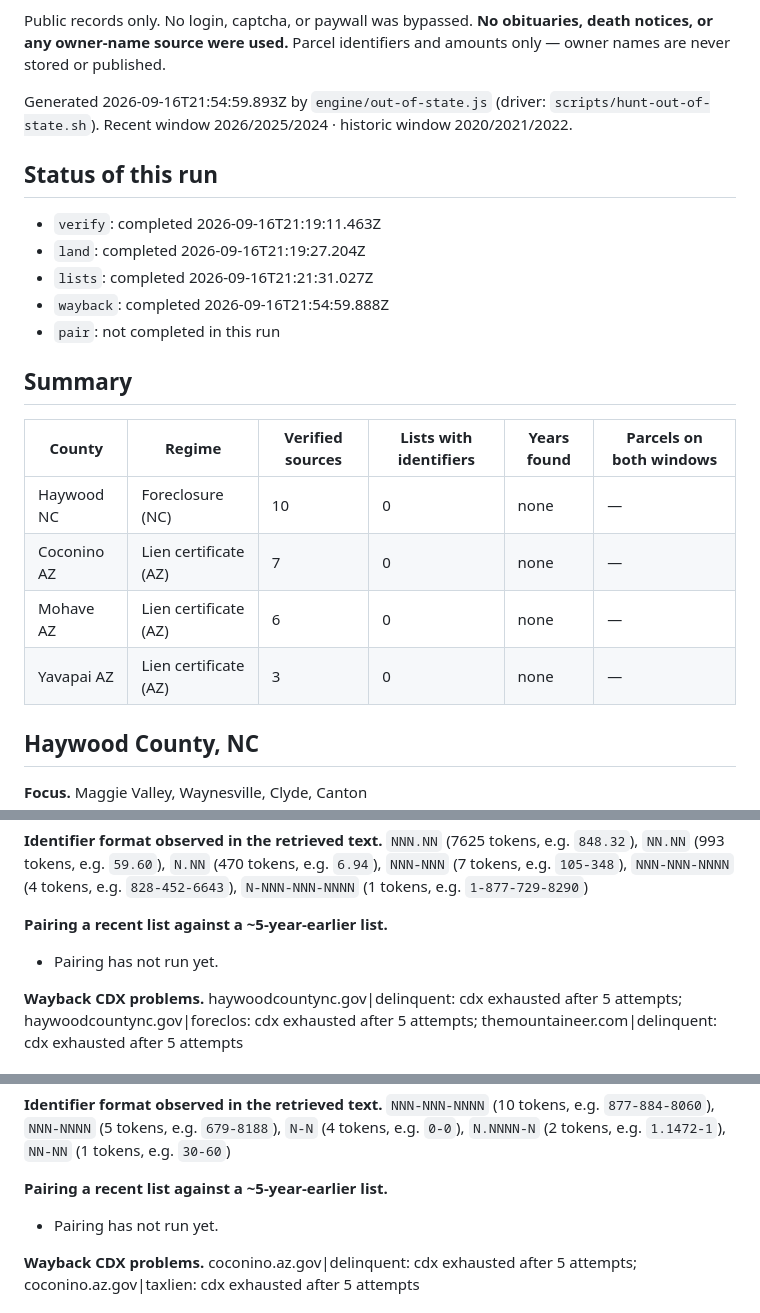
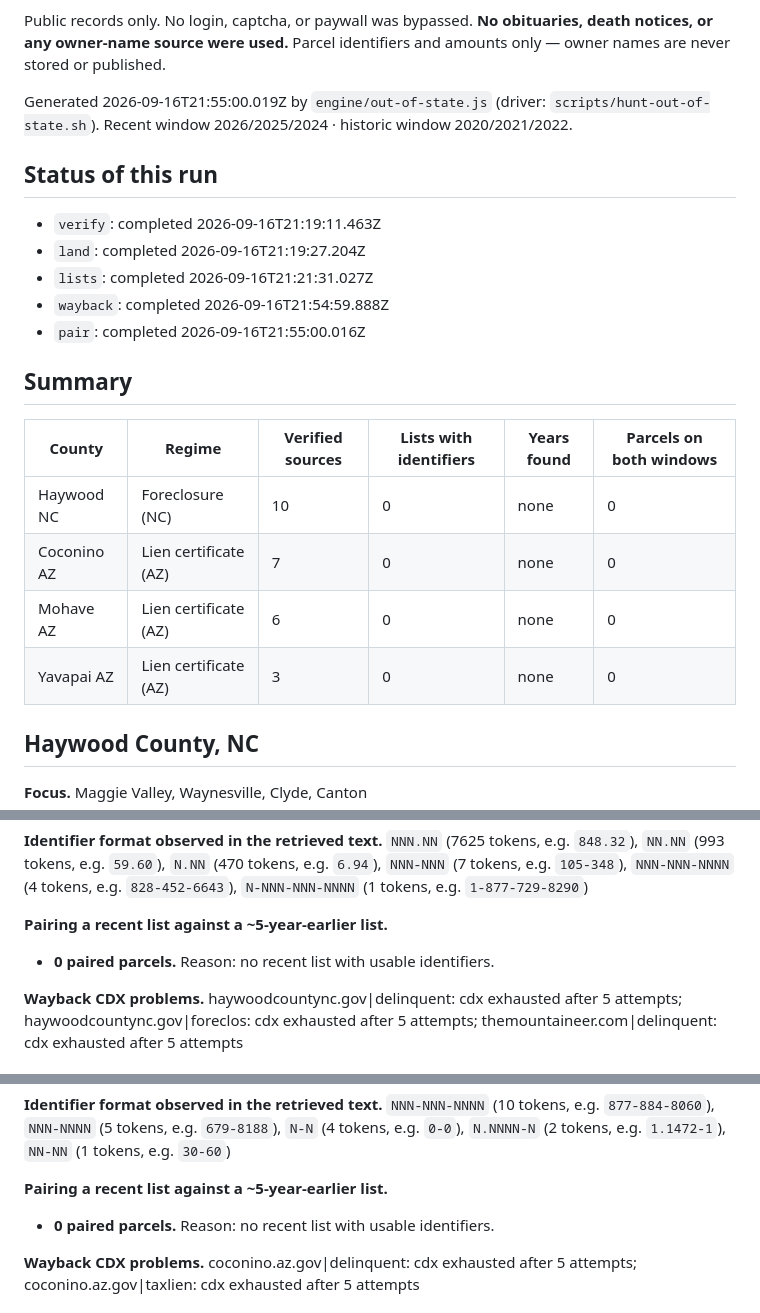
Before and after one commit to SEAS2025/sc-tax-sale, a Markdown page: docs/OUT_OF_STATE.md, 3 parts joined by grey strips. Drawn GitHub-style.

Commit message:
Out-of-state: pair recent lists against five-year-earlier lists.

```diff
--- a/docs/OUT_OF_STATE.md
+++ b/docs/OUT_OF_STATE.md
@@ -8,7 +8,7 @@ They are not counted by `engine/test.js`, are not part of SC pricing, and are no
 
 Public records only. No login, captcha, or paywall was bypassed. **No obituaries, death notices, or any owner-name source were used.** Parcel identifiers and amounts only — owner names are never stored or published.
 
-Generated 2026-09-16T21:54:59.893Z by `engine/out-of-state.js` (driver: `scripts/hunt-out-of-state.sh`).
+Generated 2026-09-16T21:55:00.019Z by `engine/out-of-state.js` (driver: `scripts/hunt-out-of-state.sh`).
 Recent window 2026/2025/2024 · historic window 2020/2021/2022.
 
 ## Status of this run
@@ -17,16 +17,16 @@ Recent window 2026/2025/2024 · historic window 2020/2021/2022.
 - `land`: completed 2026-09-16T21:19:27.204Z
 - `lists`: completed 2026-09-16T21:21:31.027Z
 - `wayback`: completed 2026-09-16T21:54:59.888Z
-- `pair`: not completed in this run
+- `pair`: completed 2026-09-16T21:55:00.016Z
 
 ## Summary
 
 | County | Regime | Verified sources | Lists with identifiers | Years found | Parcels on both windows |
 | --- | --- | --- | --- | --- | --- |
-| Haywood NC | Foreclosure (NC) | 10 | 0 | none | — |
-| Coconino AZ | Lien certificate (AZ) | 7 | 0 | none | — |
-| Mohave AZ | Lien certificate (AZ) | 6 | 0 | none | — |
-| Yavapai AZ | Lien certificate (AZ) | 3 | 0 | none | — |
+| Haywood NC | Foreclosure (NC) | 10 | 0 | none | 0 |
+| Coconino AZ | Lien certificate (AZ) | 7 | 0 | none | 0 |
+| Mohave AZ | Lien certificate (AZ) | 6 | 0 | none | 0 |
+| Yavapai AZ | Lien certificate (AZ) | 3 | 0 | none | 0 |
 
 ## Haywood County, NC
 
@@ -74,7 +74,7 @@ Statute text verified over the network:
 
 **Pairing a recent list against a ~5-year-earlier list.**
 
-- Pairing has not run yet.
+- **0 paired parcels.** Reason: no recent list with usable identifiers.
 
 **Wayback CDX problems.** haywoodcountync.gov|delinquent: cdx exhausted after 5 attempts; haywoodcountync.gov|foreclos: cdx exhausted after 5 attempts; themountaineer.com|delinquent: cdx exhausted after 5 attempts
 
@@ -125,7 +125,7 @@ Call log:
 
 **Pairing a recent list against a ~5-year-earlier list.**
 
-- Pairing has not run yet.
+- **0 paired parcels.** Reason: no recent list with usable identifiers.
 
 **Wayback CDX problems.** coconino.az.gov|delinquent: cdx exhausted after 5 attempts; coconino.az.gov|taxlien: cdx exhausted after 5 attempts
 
```
Also changed, not shown: other parts of docs/OUT_OF_STATE.md (+2 -2 lines).
